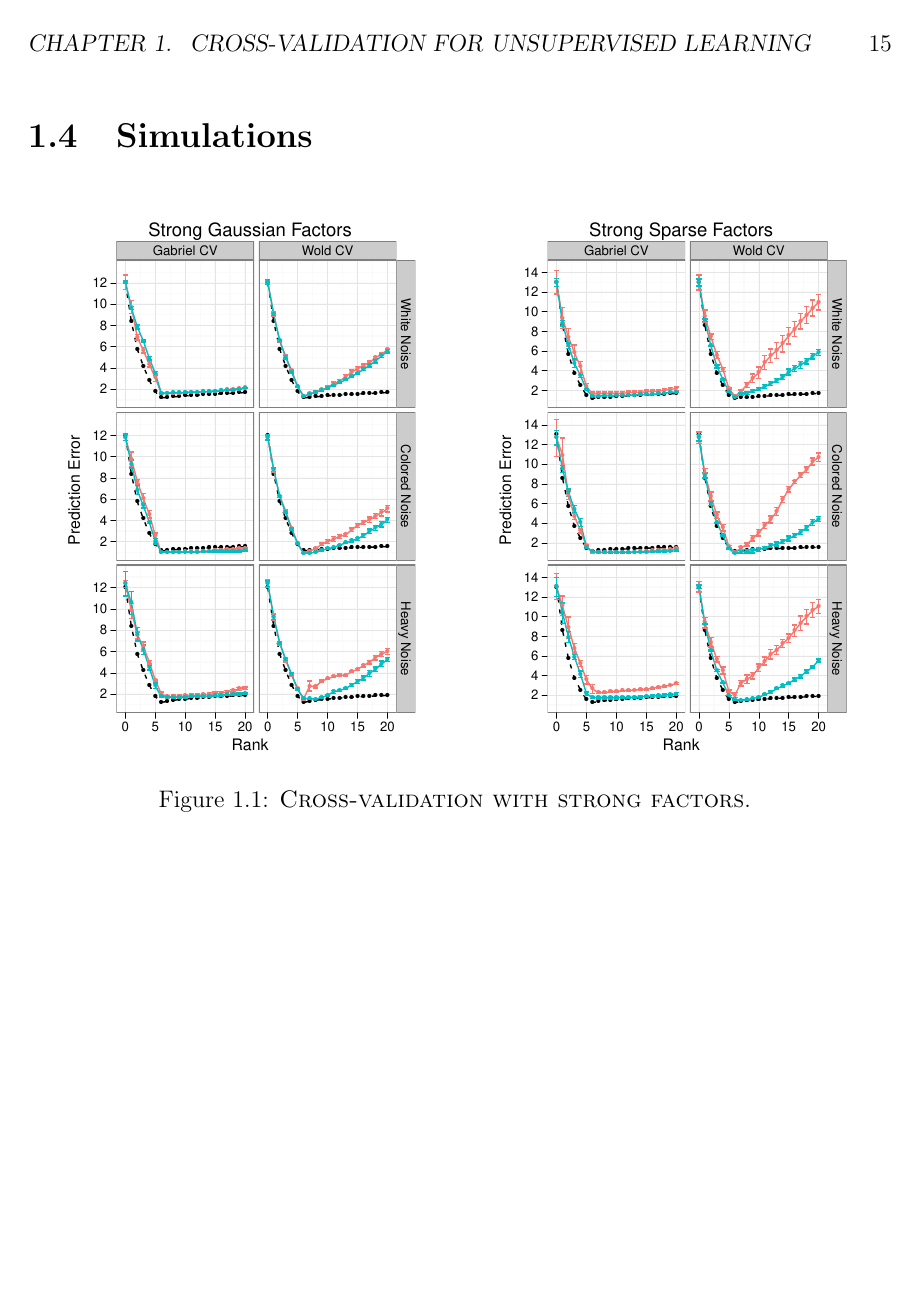
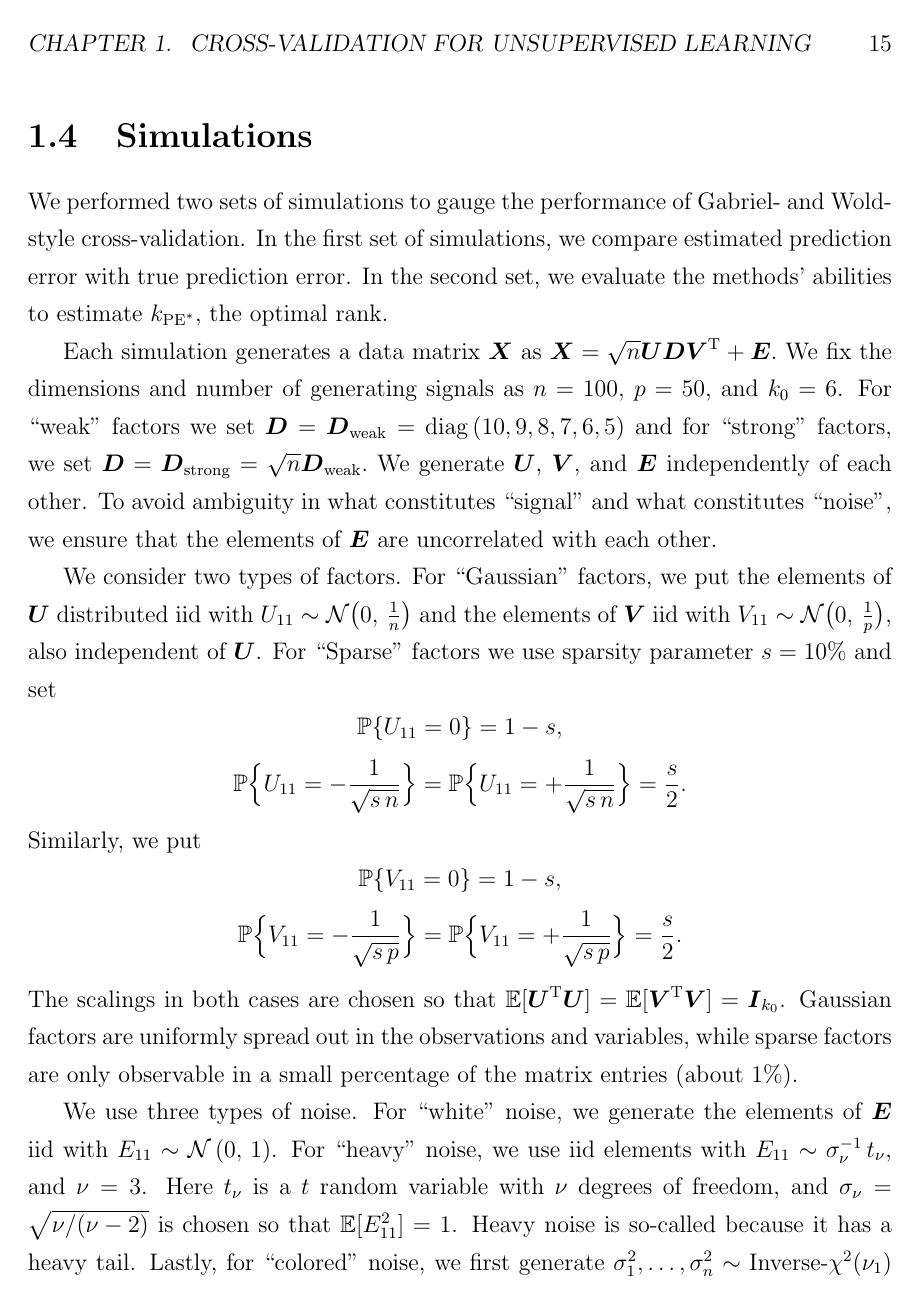
Before and after one commit to patperry/thesis, a LaTeX thesis (perry-thesis.tex, which reads cv-unsupervised/cv-unsupervised.tex): page 15 of 21 before the commit and page 15 of 22 after it. Compiled offline with pdfLaTeX.

Commit message:
Describe simulation noise and factors

```diff
--- a/cv-unsupervised/cv-unsupervised.tex
+++ b/cv-unsupervised/cv-unsupervised.tex
@@ -774,3 +775,64 @@ algorithm is very easy to implement.
 \clearpage
 
 \section{Simulations}
+
+We performed two sets of simulations to gauge the performance of Gabriel- and Wold-style cross-validation.  In the first set of simulations, we compare estimated prediction error with true prediction error.  In the second set, we evaluate the methods' abilities to estimate $k_\PE^\ast$, the optimal rank.
+
+Each simulation generates a data matrix $\mX$ as
+\(
+    \mX = \sqrt{n} \mU \mD \mV^\trans + \mE.
+\)
+We fix the dimensions and number of generating signals as $n = 100$, $p = 50$,
+and $k_0 = 6$.  For ``weak'' factors we set
+\(
+    \mD
+    =
+    \mD_\text{weak}
+    =
+    \diag \left(
+        10, 9, 8, 7, 6, 5
+    \right)
+\)
+and for ``strong'' factors, we set
+\(
+    \mD
+    =
+    \mD_\text{strong}
+    =
+    \sqrt{n} \mD_\text{weak}.
+\)
+We generate $\mU$, $\mV$, and $\mE$ independently of each other.  To avoid
+ambiguity in what constitutes ``signal'' and what constitutes ``noise'', we
+ensure that the elements of $\mE$ are uncorrelated with each other.
+
+We consider two types of factors.  For ``Gaussian'' factors, we put the elements of $\mU$ distributed \iid with
+$U_{11} \sim \Normal\big( 0, \, \frac{1}{n} \big)$ and the elements of
+$\mV$ \iid with $V_{11} \sim \Normal\big( 0, \, \frac{1}{p} \big)$, also independent of $\mU$.  For ``Sparse'' factors we use sparsity parameter $s = 10\%$ and set
+\[
+    \Prob\{ U_{11} = 0 \} = 1 - s,
+\]
+\[
+    \Prob\Big\{ U_{11} = -\frac{1}{\sqrt{s \, n}} \Big\}
+    =
+    \Prob\Big\{ U_{11} = +\frac{1}{\sqrt{s \, n}} \Big\}
+    =
+    \frac{s}{2}.
+\]
+Similarly, we put
+\[
+    \Prob\{ V_{11} = 0 \} = 1 - s,
+\]
+\[
+    \Prob\Big\{ V_{11} = -\frac{1}{\sqrt{s \, p}} \Big\}
+    =
+    \Prob\Big\{ V_{11} = +\frac{1}{\sqrt{s \, p}} \Big\}
+    =
+    \frac{s}{2}.
+\]
+The scalings in both cases are chosen so that $\E [\mU^\trans \mU] = \E
+[\mV^\trans \mV] = \mI_{k_0}$.  Gaussian factors are uniformly spread out in the observations and variables, while sparse factors are only observable in a small percentage of the matrix entries (about $1\%$).
+
+We use three types of noise.  For ``white'' noise, we generate the elements of $\mE$ \iid with $E_{11} \sim \Normal\left( 0, \, 1\right)$.  For ``heavy'' noise, we use \iid elements with $E_{11} \sim \sigma_\nu^{-1} \, t_\nu$, and
+$\nu = 3$.  Here $t_\nu$ is a $t$ random variable with $\nu$ degrees of freedom, and $\sigma_\nu = \sqrt{\nu/(\nu-2)}$ is chosen so that
+$\E [ E_{11}^2 ] = 1$.  Heavy noise is so-called because it has a heavy tail.  Lastly, for ``colored'' noise, we first generate
+$\sigma^2_1, \ldots, \sigma^2_n \sim \text{Inverse-$\chi^2$}(\nu_1)$ and
--- a/perry-thesis.tex
+++ b/perry-thesis.tex
@@ -41,7 +41,7 @@
     %{\thesischapter{bcv-theory}},
     %{\thesischapter{projections}},
     %{\thesischapter{weighted-sums}},
-    bibliography
+    %bibliography
 }
 
 
```
Also changed, not shown: cv-unsupervised/cv-unsupervised.tex (19 more changed lines).
